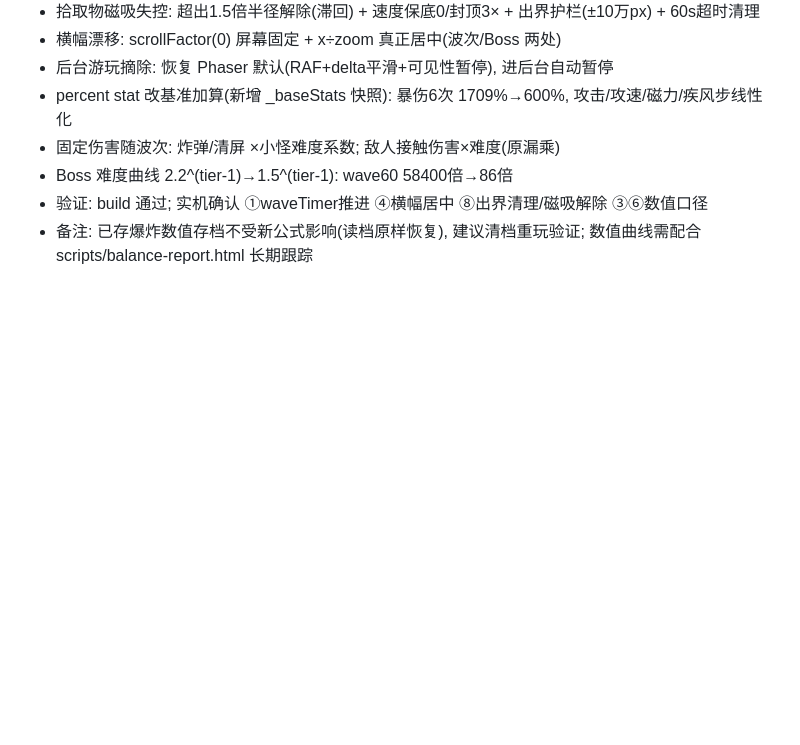
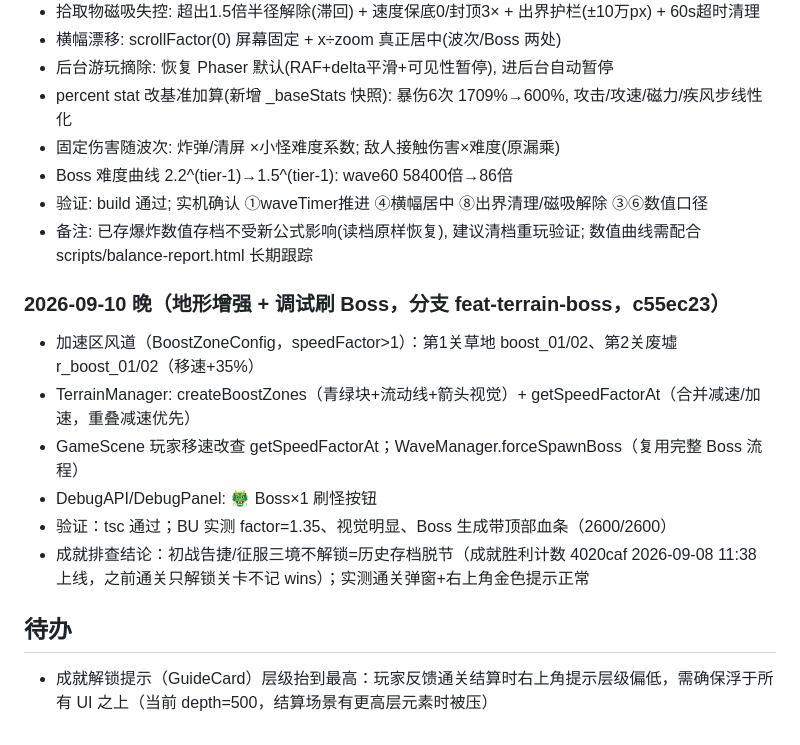
Before and after one commit to wenhjx/KeepLivingH5, a Markdown page: PROJECT_NOTES.md, the part around the change. GitHub-like rendering; blank space fills up the shorter version.

Commit message:
docs: 记录地形增强/刷Boss改动 + 成就提示层级待办

```diff
--- a/PROJECT_NOTES.md
+++ b/PROJECT_NOTES.md
@@ -324,3 +324,13 @@
 - Boss 难度曲线 2.2^(tier-1)→1.5^(tier-1): wave60 58400倍→86倍
 - 验证: build 通过; 实机确认 ①waveTimer推进 ④横幅居中 ⑧出界清理/磁吸解除 ③⑥数值口径
 - 备注: 已存爆炸数值存档不受新公式影响(读档原样恢复), 建议清档重玩验证; 数值曲线需配合 scripts/balance-report.html 长期跟踪
+### 2026-09-10 晚（地形增强 + 调试刷 Boss，分支 feat-terrain-boss，c55ec23）
+- 加速区风道（BoostZoneConfig，speedFactor>1）：第1关草地 boost_01/02、第2关废墟 r_boost_01/02（移速+35%）
+- TerrainManager: createBoostZones（青绿块+流动线+箭头视觉）+ getSpeedFactorAt（合并减速/加速，重叠减速优先）
+- GameScene 玩家移速改查 getSpeedFactorAt；WaveManager.forceSpawnBoss（复用完整 Boss 流程）
+- DebugAPI/DebugPanel: 🐲 Boss×1 刷怪按钮
+- 验证：tsc 通过；BU 实测 factor=1.35、视觉明显、Boss 生成带顶部血条（2600/2600）
+- 成就排查结论：初战告捷/征服三境不解锁=历史存档脱节（成就胜利计数 4020caf 2026-09-08 11:38 上线，之前通关只解锁关卡不记 wins）；实测通关弹窗+右上角金色提示正常
+
+## 待办
+- 成就解锁提示（GuideCard）层级抬到最高：玩家反馈通关结算时右上角提示层级偏低，需确保浮于所有 UI 之上（当前 depth=500，结算场景有更高层元素时被压）
```
